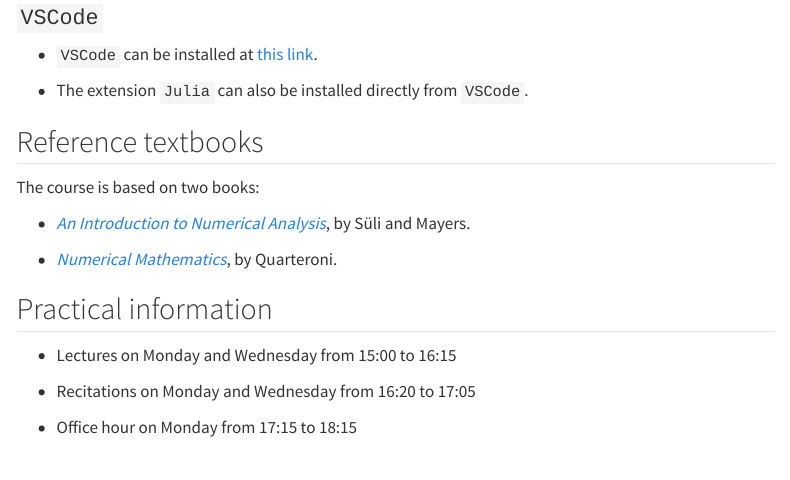
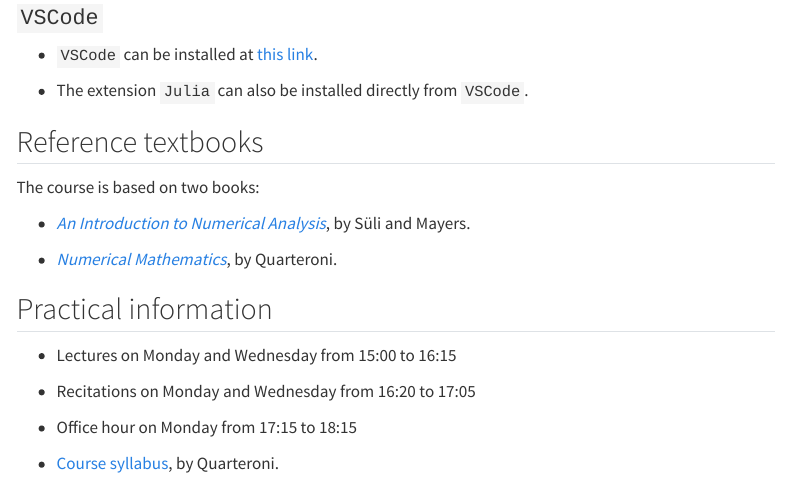
Before and after one commit to nyu-numerical-analysis/nyu-numerical-analysis.github.io, a Quarto document (index.qmd): the page in a window 1100 px wide, from 280 px down. Rendered offline with R 4.5, knitr and Pandoc in place of Quarto, with nearby package versions; menus at the side of the page are left out.

Commit message:
Add syllabus

```diff
--- a/index.qmd
+++ b/index.qmd
@@ -30,3 +30,5 @@
 - Recitations on Monday and Wednesday from 16:20 to 17:05
 
 - Office hour on Monday from 17:15 to 18:15
+
+- [Course syllabus](misc/Numerical_analysis_syllabus.odt), by Quarteroni.
```
Also changed, not shown: docs/search.json, 2 other files.
